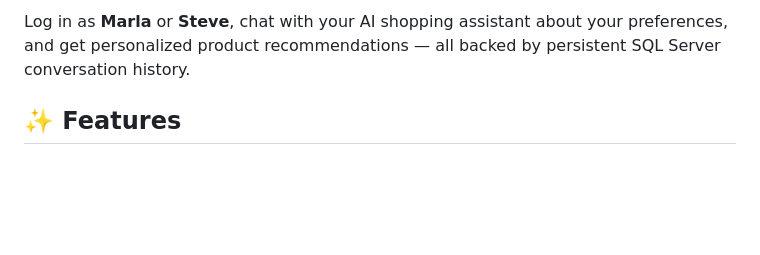
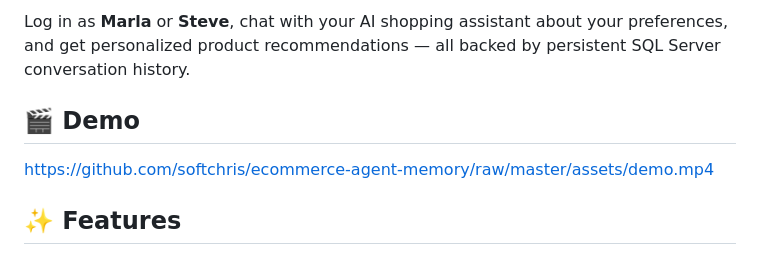
Before and after one commit to softchris/ecommerce-agent-memory, a Markdown page: README.md, the part around one of its changes. Rendered like a GitHub page; blank space fills up the shorter version.

Commit message:
Add Demo section with mp4 link and gif fallback
Co-authored-by: Copilot <223556219+Copilot@users.noreply.github.com>

```diff
--- a/README.md
+++ b/README.md
@@ -9,6 +7,10 @@ A personalized shopping assistant web app powered by [Microsoft Agent Framework]
 </p>
 
 Log in as **Marla** or **Steve**, chat with your AI shopping assistant about your preferences, and get personalized product recommendations — all backed by persistent SQL Server conversation history.
+
+## 🎬 Demo
+
+https://github.com/softchris/ecommerce-agent-memory/raw/master/assets/demo.mp4
 
 ## ✨ Features
 
```
Also changed, not shown: other parts of README.md (+1 -3 lines).
